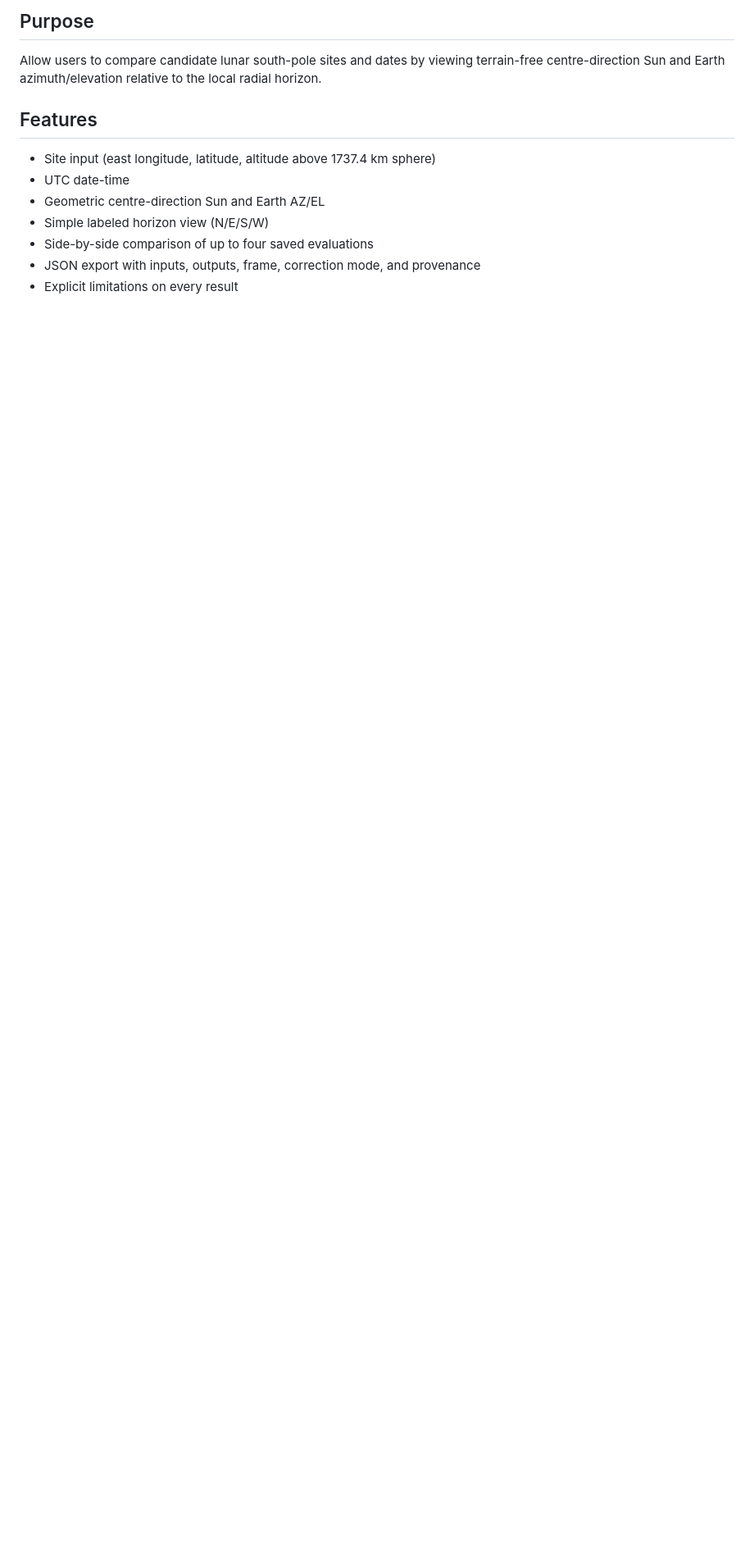
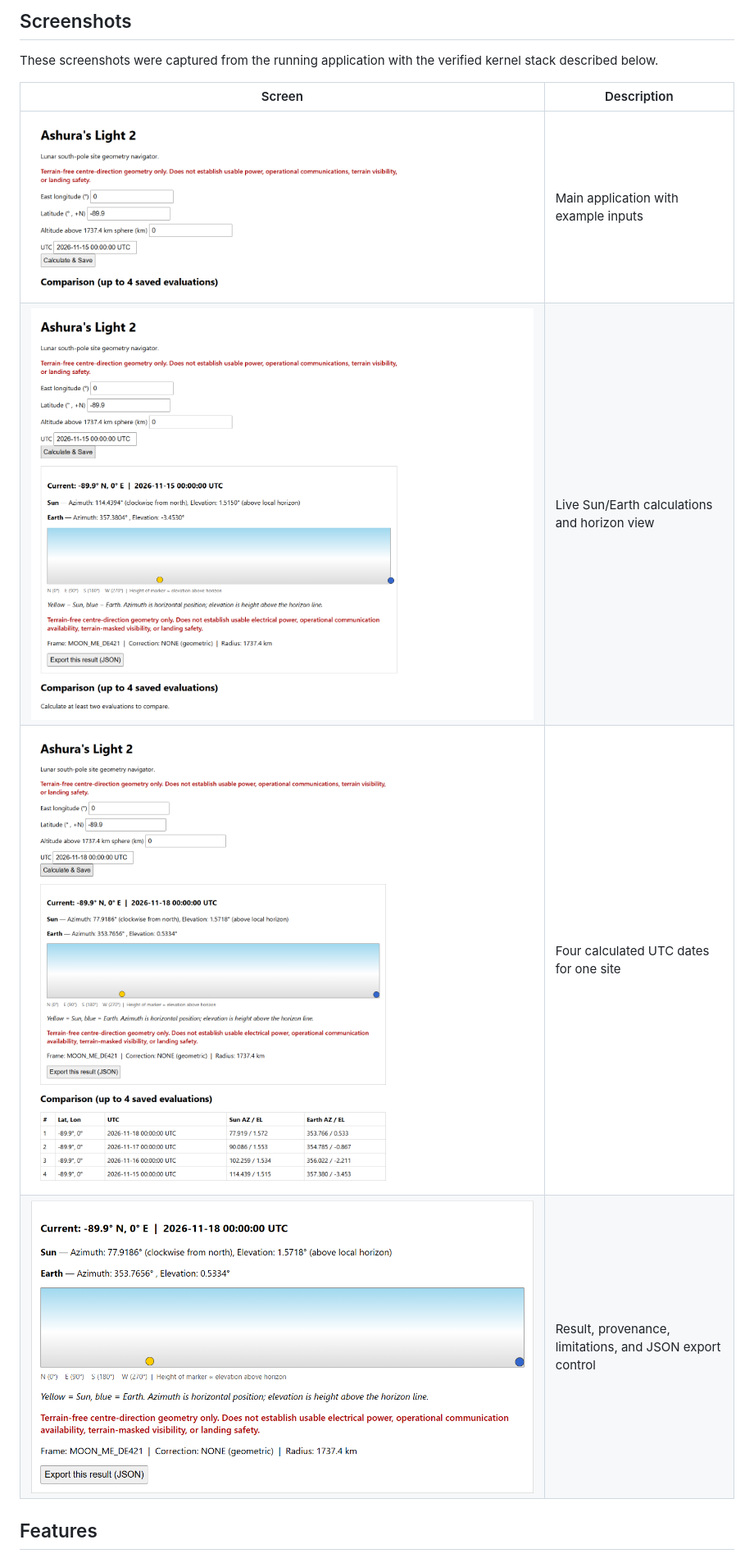
Before and after one commit to Enkidagoat/Ashuras-Light2, a Markdown page: README.md, the part around one of its changes. Shown at 82% size. Drawn GitHub-style; pictures changed too: docs/screenshots/01-inputs.png (added), docs/screenshots/02-horizon-results.png (added), docs/screenshots/03-four-date-comparison.png (added); blank space fills up the shorter version.

```diff
--- a/README.md
+++ b/README.md
@@ -4,13 +4,14 @@ Clean-room lunar south-pole site geometry navigator for exploratory geometry and
 
-## Purpose
-Allow users to compare candidate lunar south-pole sites and dates by viewing terrain-free centre-direction Sun and Earth azimuth/elevation relative to the local radial horizon.
+## Screenshots
+
+These screenshots were captured from the running application with the verified kernel stack described below.
+
+| Screen | Description |
+| --- | --- |
+| ![Site and UTC inputs](docs/screenshots/01-inputs.png) | Main application with example inputs |
+| ![Sun and Earth horizon visualization with calculated values](docs/screenshots/02-horizon-results.png) | Live Sun/Earth calculations and horizon view |
+| ![Four-evaluation comparison table](docs/screenshots/03-four-date-comparison.png) | Four calculated UTC dates for one site |
+| ![Calculation provenance and limitations](docs/screenshots/04-provenance-limitations.png) | Result, provenance, limitations, and JSON export control |
 
 ## Features
-- Site input (east longitude, latitude, altitude above 1737.4 km sphere)
-- UTC date-time
-- Geometric centre-direction Sun and Earth AZ/EL
-- Simple labeled horizon view (N/E/S/W)
-- Side-by-side comparison of up to four saved evaluations
-- JSON export with inputs, outputs, frame, correction mode, and provenance
-- Explicit limitations on every result
 
```
Also changed, not shown: other parts of README.md (+87 -24 lines), docs/KERNEL_MANIFEST.md (+13 -12 lines).
